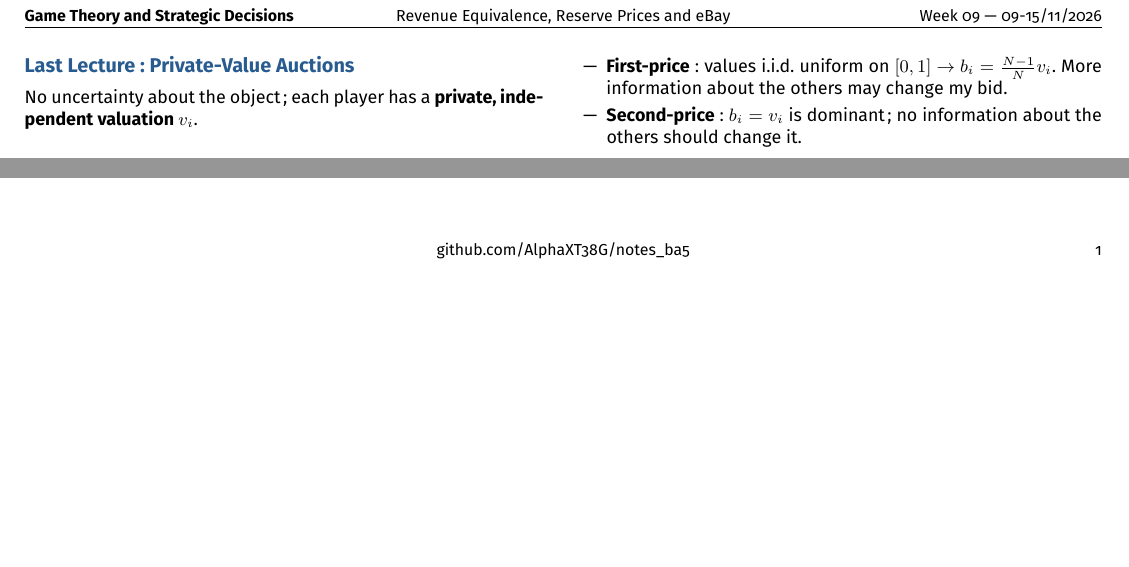
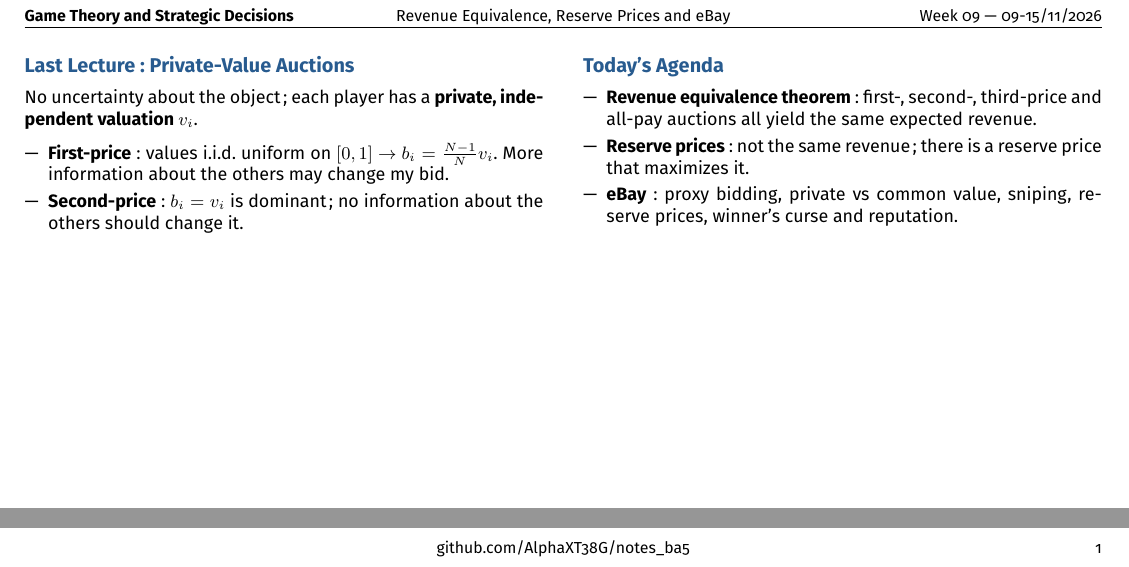
Before and after one commit to AlphaXT38G/notes_ba5, a LaTeX document (gametheory/week/week09.tex): two parts of the page, joined at a grey line, cut so that both start at the same text, the shorter picture padded with empty space. Compiled offline with pdfLaTeX.

Commit message:
feat(gametheory-week09): add the section on Today's Agenda

```diff
--- a/gametheory/week/week09.tex
+++ b/gametheory/week/week09.tex
@@ -251,6 +251,25 @@
 
 
 
+%=========================================================
+\section{Today's Agenda}
+
+
+\begin{itemize}
+
+\item \textbf{Revenue equivalence theorem}: first-, second-, third-price and all-pay auctions
+all yield the same expected revenue.
+
+\item \textbf{Reserve prices}: not the same revenue; there is a reserve price that maximizes
+it.
+
+\item \textbf{eBay}: proxy bidding, private vs common value, sniping, reserve prices, winner's
+curse and reputation.
+
+\end{itemize}
+
+
+
 
 
 
```
